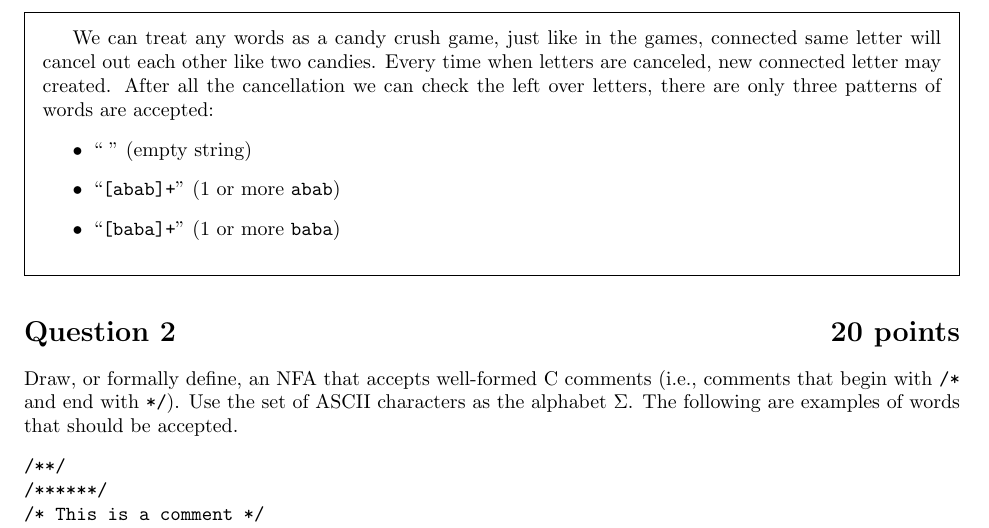
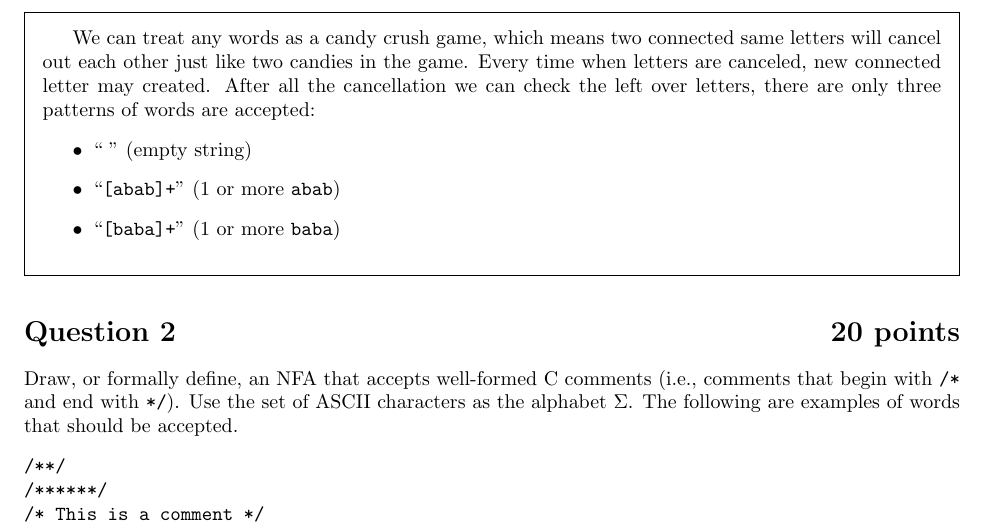
Before and after one commit to monkeyark/cs440, a LaTeX problem sheet (Homework/post_2.tex): part of page 2 of 2, cut so that both start at the same text. Compiled offline with pdfLaTeX.

Commit message:
language fix

```diff
--- a/Homework/post_2.tex
+++ b/Homework/post_2.tex
@@ -118,7 +118,8 @@ Describe, in English, which words are accepted.
 
 \begin{framed}
 We can treat any words as a candy crush game,
-just like in the games, connected same letter will cancel out each other like two candies.
+which means two connected same letters will cancel out each other
+just like two candies in the game.
 Every time when letters are canceled,
 new connected letter may created.
 After all the cancellation we can check the left over letters,
```
